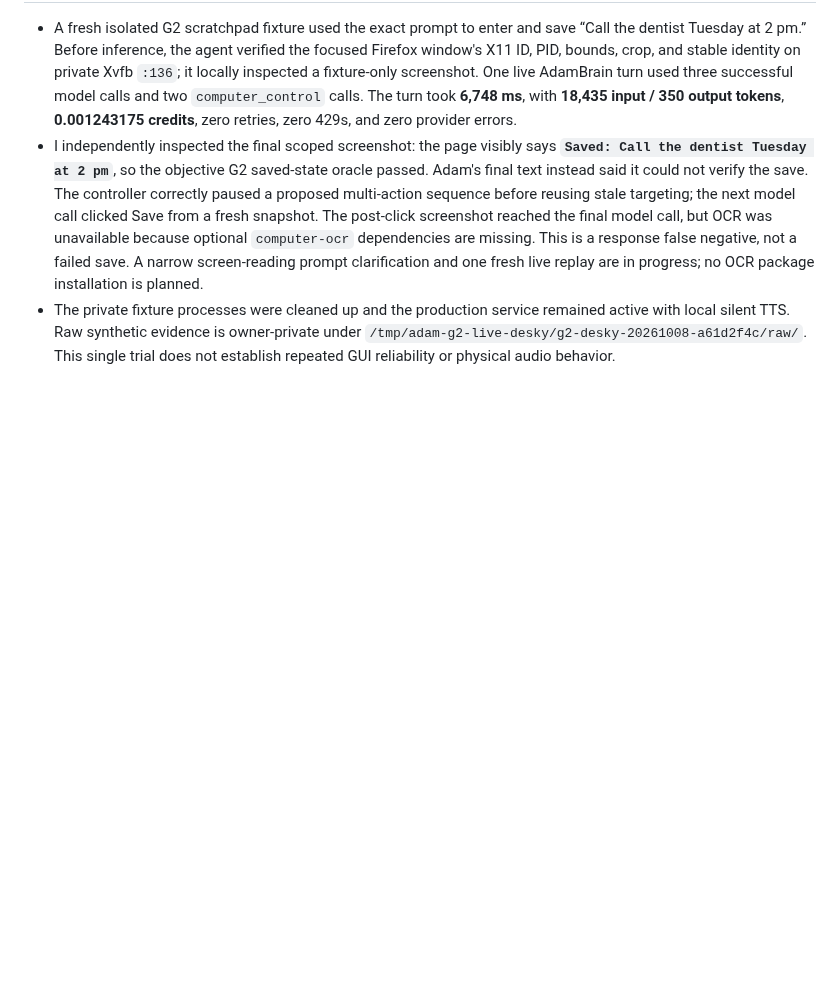
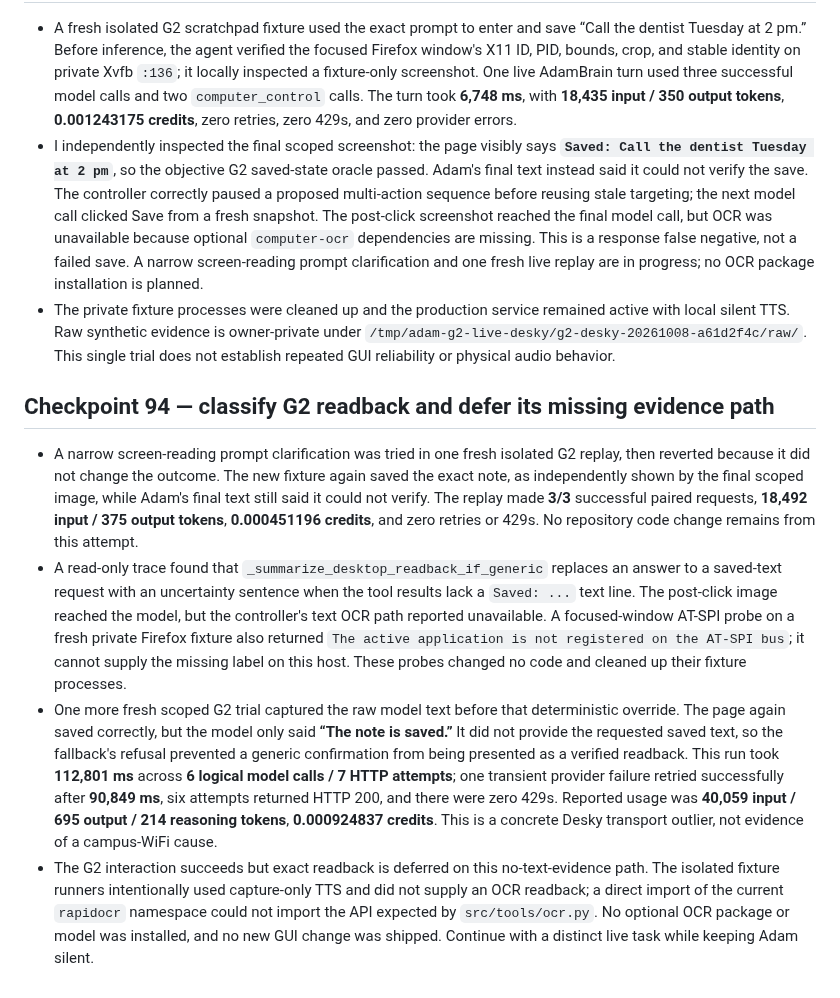
Before and after one commit to allenz2423/voice-assistant, a Markdown page: docs/implementation-log-2026-10-05.md, the part around the change. Rendered like a GitHub page; blank space fills up the shorter version.

Commit message:
Classify scratchpad readback evidence gap

```diff
--- a/docs/implementation-log-2026-10-05.md
+++ b/docs/implementation-log-2026-10-05.md
@@ -758,3 +758,10 @@ This keeps the same semantic task and oracle while ensuring the relative week/ye
 - A fresh isolated G2 scratchpad fixture used the exact prompt to enter and save “Call the dentist Tuesday at 2 pm.” Before inference, the agent verified the focused Firefox window's X11 ID, PID, bounds, crop, and stable identity on private Xvfb `:136`; it locally inspected a fixture-only screenshot. One live AdamBrain turn used three successful model calls and two `computer_control` calls. The turn took **6,748 ms**, with **18,435 input / 350 output tokens**, **0.001243175 credits**, zero retries, zero 429s, and zero provider errors.
 - I independently inspected the final scoped screenshot: the page visibly says **`Saved: Call the dentist Tuesday at 2 pm`**, so the objective G2 saved-state oracle passed. Adam's final text instead said it could not verify the save. The controller correctly paused a proposed multi-action sequence before reusing stale targeting; the next model call clicked Save from a fresh snapshot. The post-click screenshot reached the final model call, but OCR was unavailable because optional `computer-ocr` dependencies are missing. This is a response false negative, not a failed save. A narrow screen-reading prompt clarification and one fresh live replay are in progress; no OCR package installation is planned.
 - The private fixture processes were cleaned up and the production service remained active with local silent TTS. Raw synthetic evidence is owner-private under `/tmp/adam-g2-live-desky/g2-desky-20261008-a61d2f4c/raw/`. This single trial does not establish repeated GUI reliability or physical audio behavior.
+
+## Checkpoint 94 — classify G2 readback and defer its missing evidence path
+
+- A narrow screen-reading prompt clarification was tried in one fresh isolated G2 replay, then reverted because it did not change the outcome. The new fixture again saved the exact note, as independently shown by the final scoped image, while Adam's final text still said it could not verify. The replay made **3/3** successful paired requests, **18,492 input / 375 output tokens**, **0.000451196 credits**, and zero retries or 429s. No repository code change remains from this attempt.
+- A read-only trace found that `_summarize_desktop_readback_if_generic` replaces an answer to a saved-text request with an uncertainty sentence when the tool results lack a `Saved: ...` text line. The post-click image reached the model, but the controller's text OCR path reported unavailable. A focused-window AT-SPI probe on a fresh private Firefox fixture also returned `The active application is not registered on the AT-SPI bus`; it cannot supply the missing label on this host. These probes changed no code and cleaned up their fixture processes.
+- One more fresh scoped G2 trial captured the raw model text before that deterministic override. The page again saved correctly, but the model only said **“The note is saved.”** It did not provide the requested saved text, so the fallback's refusal prevented a generic confirmation from being presented as a verified readback. This run took **112,801 ms** across **6 logical model calls / 7 HTTP attempts**; one transient provider failure retried successfully after **90,849 ms**, six attempts returned HTTP 200, and there were zero 429s. Reported usage was **40,059 input / 695 output / 214 reasoning tokens**, **0.000924837 credits**. This is a concrete Desky transport outlier, not evidence of a campus-WiFi cause.
+- The G2 interaction succeeds but exact readback is deferred on this no-text-evidence path. The isolated fixture runners intentionally used capture-only TTS and did not supply an OCR readback; a direct import of the current `rapidocr` namespace could not import the API expected by `src/tools/ocr.py`. No optional OCR package or model was installed, and no new GUI change was shipped. Continue with a distinct live task while keeping Adam silent.
```
